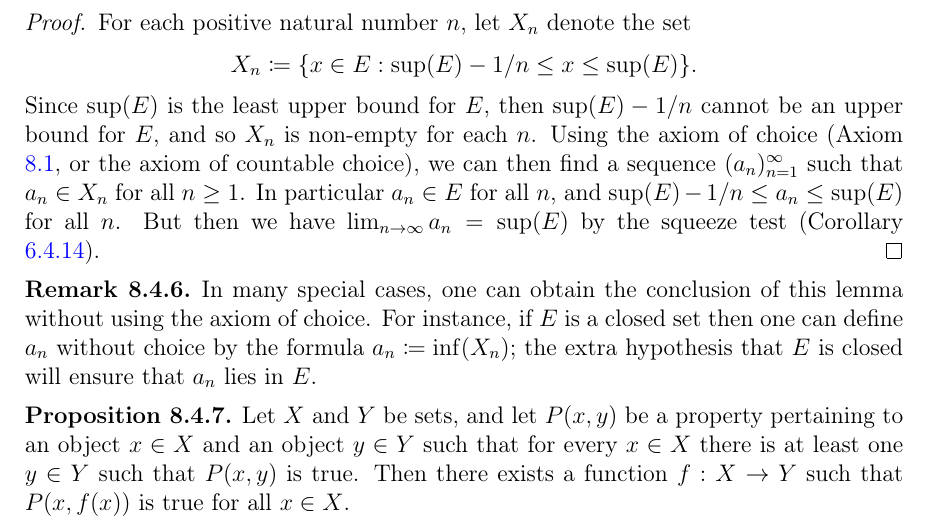
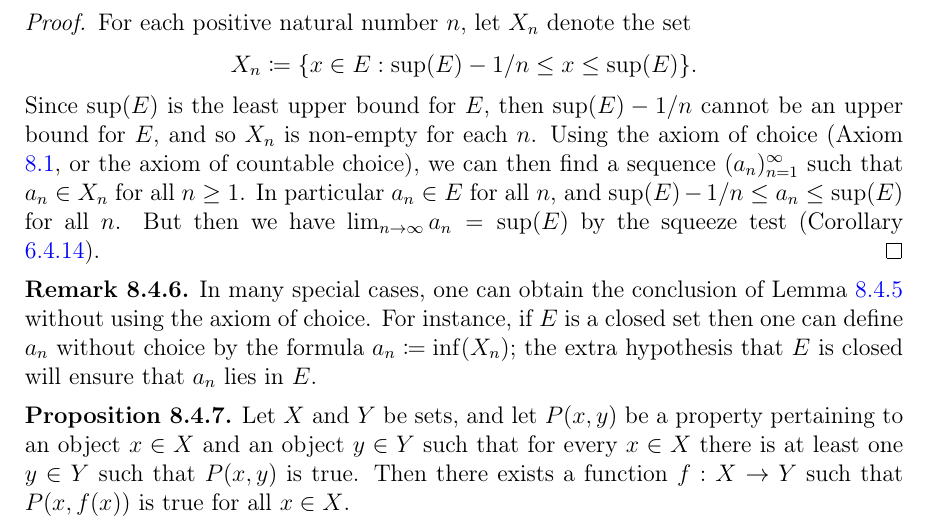
Before and after one commit to ProFatXuanAll/terence-tao-analysis, a LaTeX thesis (Analysis-I/main.tex, which reads Analysis-I/8-4-the-axiom-of-choice.tex): part of page 314 of 315, cut so that both start at the same text. Compiled offline with pdfLaTeX.

Commit message:
update remark 8.4.6

```diff
--- a/Analysis-I/8-4-the-axiom-of-choice.tex
+++ b/Analysis-I/8-4-the-axiom-of-choice.tex
@@ -82,7 +82,7 @@
 \end{proof}
 
 \begin{remark}\label{8.4.6}
-    In many special cases, one can obtain the conclusion of this lemma without using the axiom of choice.
+    In many special cases, one can obtain the conclusion of Lemma \ref{8.4.5} without using the axiom of choice.
     For instance, if \(E\) is a closed set then one can define \(a_n\) without choice by the formula \(a_n \coloneqq \inf(X_n)\);
     the extra hypothesis that \(E\) is closed will ensure that \(a_n\) lies in \(E\).
 \end{remark}
```
